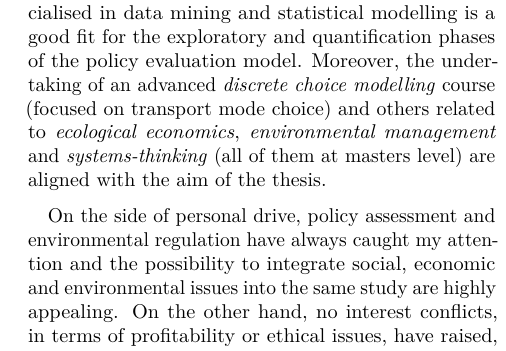
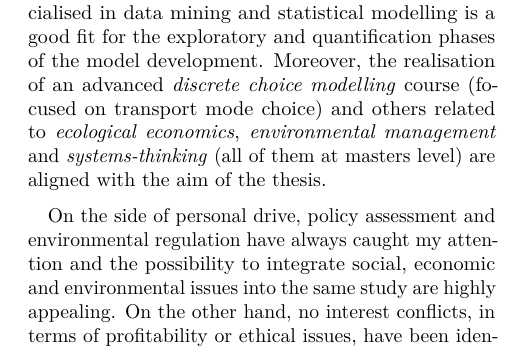
Before and after one commit to necavit-kth/msc-thesis, a LaTeX thesis (thesis-proposal/main.tex, which reads thesis-proposal/proposal.tex): part of one column of page 2 of 2, cut so that both start at the same text. Compiled offline with pdfLaTeX.

Commit message:
final tweaks - wording, mainly -  to the proposal

```diff
--- a/thesis-proposal/proposal.tex
+++ b/thesis-proposal/proposal.tex
@@ -56,9 +56,9 @@ The data used to perform the design of the evaluation framework will be based, p
 
 \section{Personal justification}
 \label{s:personal-justification}
-A technical background in \textit{computer sciences}, specialised in data mining and statistical modelling is a good fit for the exploratory and quantification phases of the policy evaluation model. Moreover, the undertaking of an advanced \textit{discrete choice modelling} course (focused on transport mode choice) and others related to \textit{ecological economics}, \textit{environmental management} and \textit{systems-thinking} (all of them at masters level) are aligned with the aim of the thesis.
+A technical background in \textit{computer sciences}, specialised in data mining and statistical modelling is a good fit for the exploratory and quantification phases of the model development. Moreover, the realisation of an advanced \textit{discrete choice modelling} course (focused on transport mode choice) and others related to \textit{ecological economics}, \textit{environmental management} and \textit{systems-thinking} (all of them at masters level) are aligned with the aim of the thesis.
 
-On the side of personal drive, policy assessment and environmental regulation have always caught my attention and the possibility to integrate social, economic and environmental issues into the same study are highly appealing. On the other hand, no interest conflicts, in terms of profitability or ethical issues, have raised, aside from the thin red line between designing policy assessment methods and conducting research in a normative way.
+On the side of personal drive, policy assessment and environmental regulation have always caught my attention and the possibility to integrate social, economic and environmental issues into the same study are highly appealing. On the other hand, no interest conflicts, in terms of profitability or ethical issues, have been identified, aside from the thin red line between designing policy \textit{assessment} methods and conducting research in a \textit{normative} way.
 
 \section{Generalisation and transferability}
 \label{s:generalisation}
```
